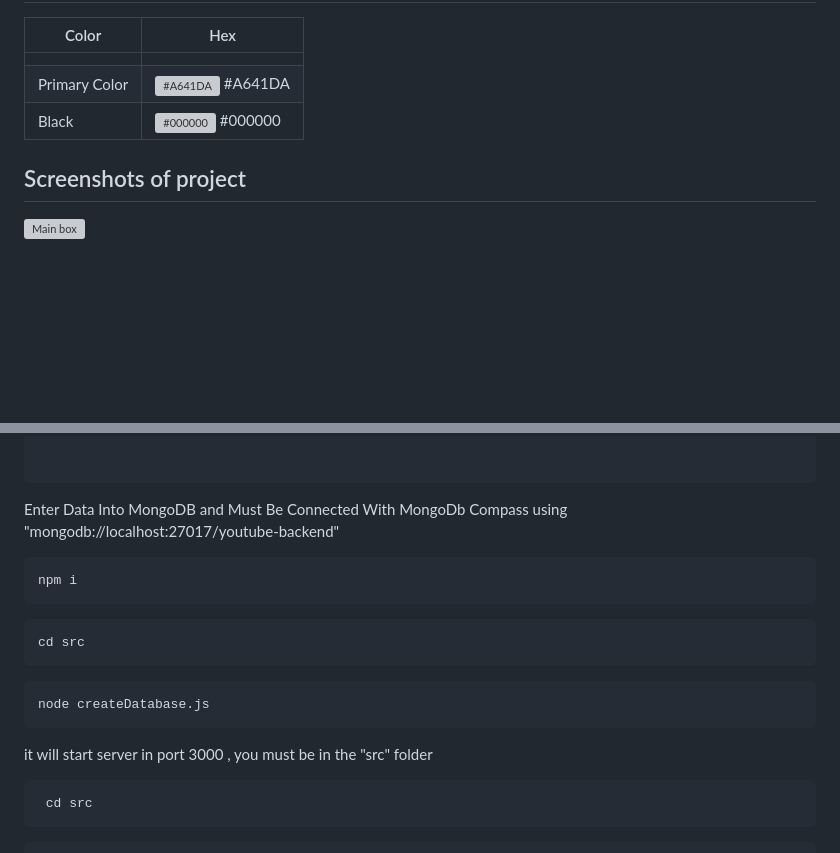
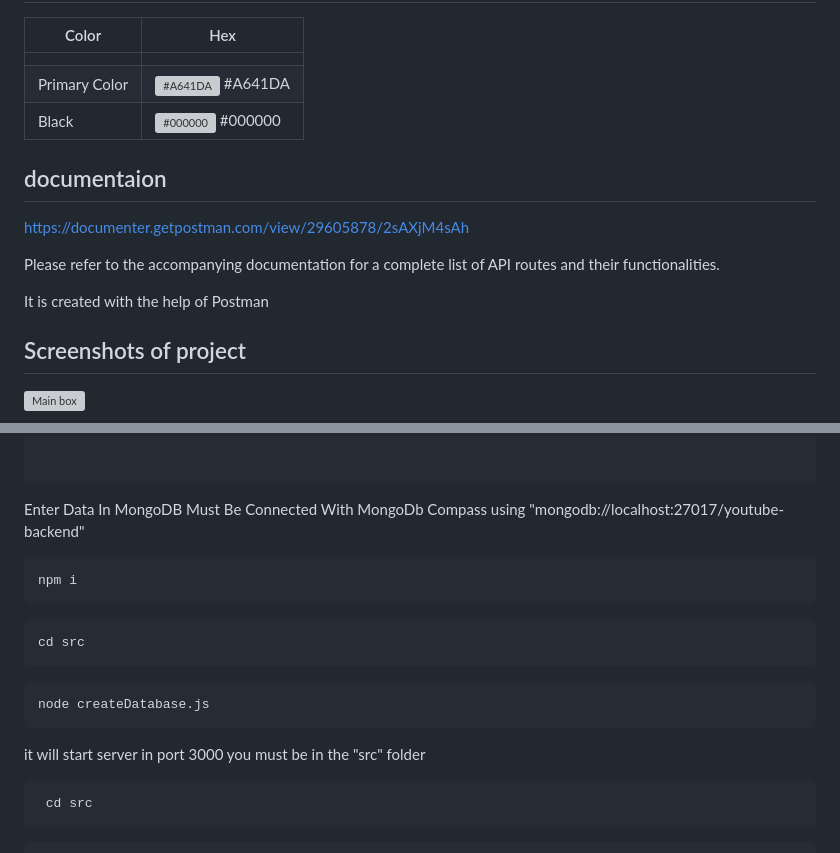
Before and after one commit to mohansinghmahecha/offline-youtubebackend, a Markdown page: README.md, 2 parts joined by grey strips. Drawn GitHub-style; blank space fills up the shorter version; grey boxes are pictures that could not be loaded.

````diff
--- a/README.md
+++ b/README.md
@@ -24,6 +24,14 @@ Error Handling and Testing: I implemented form of error handling to test the app
 | Black | ![#000000](https://via.placeholder.com/10/000000?text=+) #000000 |
 
 
+## documentaion
+https://documenter.getpostman.com/view/29605878/2sAXjM4sAh
+
+
+
+Please refer to the accompanying documentation for a complete list of API routes and their functionalities.
+
+It is created with the help of Postman
 ## Screenshots of project
 
 ![Main box](https://firebasestorage.googleapis.com/v0/b/for-pic-storages.appspot.com/o/almabetter-homepage.png?alt=media&token=b9df115e-083e-4c67-865d-743ca50573a1)
@@ -62,7 +70,7 @@ Use index.js connect and start server
 
 ```
 
-Enter Data Into MongoDB and Must Be Connected With MongoDb Compass using
+Enter Data In MongoDB Must Be Connected With MongoDb Compass using
 "mongodb://localhost:27017/youtube-backend"
 
 ```bash
@@ -75,7 +83,7 @@ cd src
 node createDatabase.js
 ```
 
-it will start server in port 3000 , you must be in the "src" folder
+it will start server in port 3000 you must be in the "src" folder
 ```bash
  cd src
 ```
````
